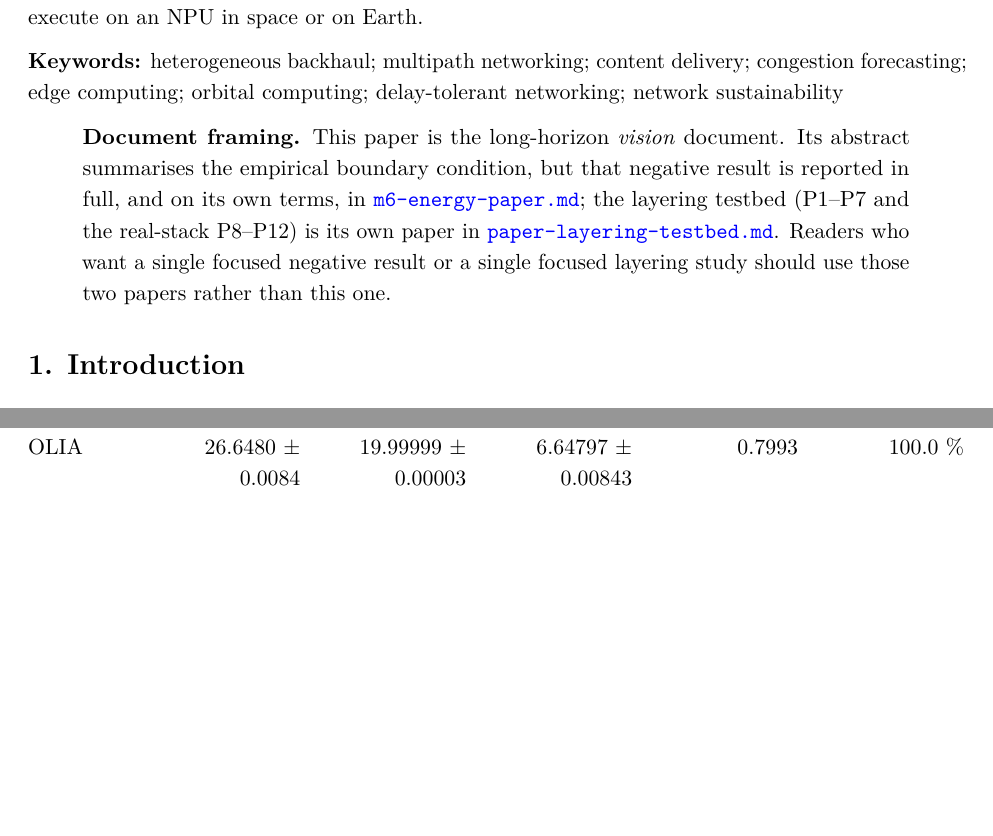
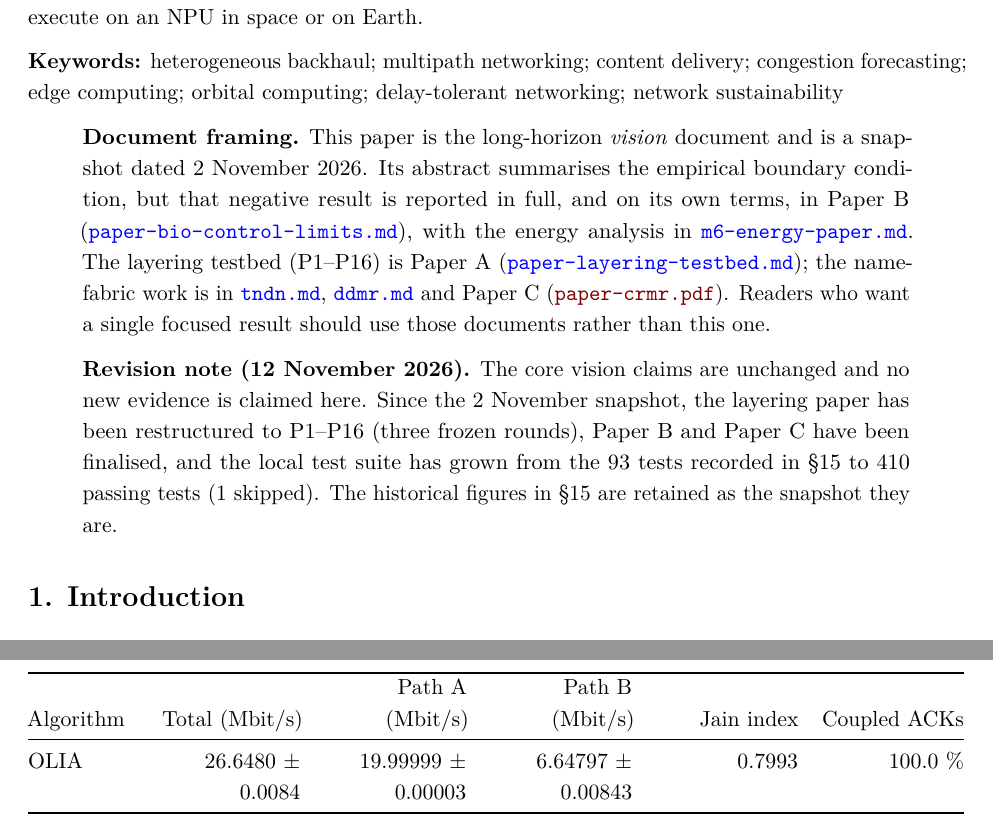
Before and after one commit to mixic/7g-backhaul-simulation, a LaTeX document (docs/7g-backhaul-vision-paper.tex): two parts of pages 4 and 31 of 48 before the commit and two parts of pages 4 and 32 of 49 after it, joined at a grey line, cut so that both start at the same text, the shorter picture padded with empty space. Compiled offline with pdfLaTeX.

Commit message:
docs: rebuild the vision paper PDF from the refreshed Markdown
Regenerate docs/7g-backhaul-vision-paper.tex and .pdf with the repository's
documented pandoc + pdfLaTeX pipeline. The PDF now carries the updated framing
links (Papers A/B/C and the name-fabric notes), the 12 November revision note,
and the current test status (410 passing, 1 skipped, 295 parameterised
subtests) alongside the retained 2 November 93-test snapshot.

No content beyond the Markdown changes is altered.

```diff
--- a/docs/7g-backhaul-vision-paper.tex
+++ b/docs/7g-backhaul-vision-paper.tex
@@ -226,13 +226,26 @@ delay-tolerant networking; network sustainability
 
 \begin{quote}
 \textbf{Document framing.} This paper is the long-horizon \emph{vision}
-document. Its abstract summarises the empirical boundary condition, but
-that negative result is reported in full, and on its own terms, in
-\href{m6-energy-paper.md}{\texttt{m6-energy-paper.md}}; the layering
-testbed (P1--P7 and the real-stack P8--P12) is its own paper in
-\href{paper-layering-testbed.md}{\texttt{paper-layering-testbed.md}}.
-Readers who want a single focused negative result or a single focused
-layering study should use those two papers rather than this one.
+document and is a snapshot dated 2 November 2026. Its abstract
+summarises the empirical boundary condition, but that negative result is
+reported in full, and on its own terms, in Paper B
+(\href{paper-bio-control-limits.md}{\texttt{paper-bio-control-limits.md}}),
+with the energy analysis in
+\href{m6-energy-paper.md}{\texttt{m6-energy-paper.md}}. The layering
+testbed (P1--P16) is Paper A
+(\href{paper-layering-testbed.md}{\texttt{paper-layering-testbed.md}});
+the name-fabric work is in \href{tndn.md}{\texttt{tndn.md}},
+\href{ddmr.md}{\texttt{ddmr.md}} and Paper C
+(\href{paper-crmr.pdf}{\texttt{paper-crmr.pdf}}). Readers who want a
+single focused result should use those documents rather than this one.
+
+\textbf{Revision note (12 November 2026).} The core vision claims are
+unchanged and no new evidence is claimed here. Since the 2 November
+snapshot, the layering paper has been restructured to P1--P16 (three
+frozen rounds), Paper B and Paper C have been finalised, and the local
+test suite has grown from the 93 tests recorded in §15 to 410 passing
+tests (1 skipped). The historical figures in §15 are retained as the
+snapshot they are.
 \end{quote}
 
 \section{1. Introduction}\label{introduction}
```
Also changed, not shown: docs/7g-backhaul-vision-paper.pdf, docs/7g-backhaul-vision-paper.tex (17 more changed lines).
